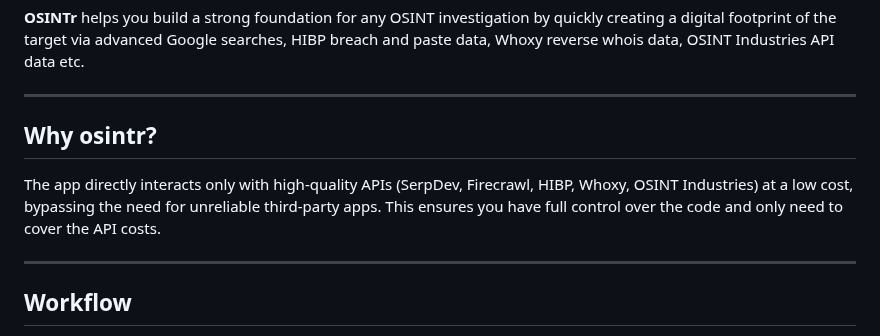
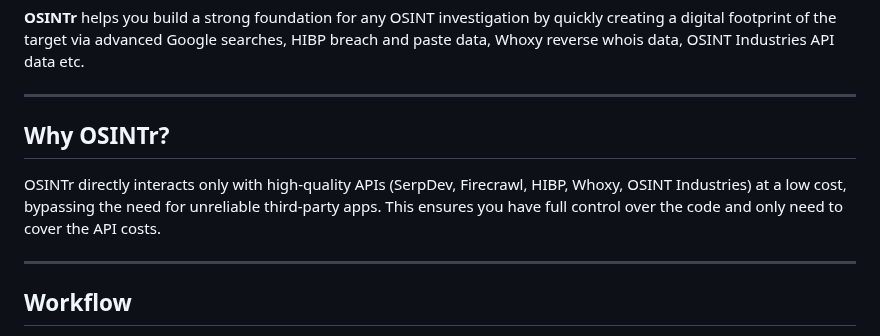
Before and after one commit to 0SINTr/osintr, a Markdown page: README.md, the part around the change. GitHub-like rendering.

```diff
--- a/README.md
+++ b/README.md
@@ -5,9 +5,9 @@
 
 ---
 
-## Why osintr?
+## Why OSINTr?
 
-The app directly interacts only with high-quality APIs (SerpDev, Firecrawl, HIBP, Whoxy, OSINT Industries) at a low cost, bypassing the need for unreliable third-party apps. This ensures you have full control over the code and only need to cover the API costs.
+OSINTr directly interacts only with high-quality APIs (SerpDev, Firecrawl, HIBP, Whoxy, OSINT Industries) at a low cost, bypassing the need for unreliable third-party apps. This ensures you have full control over the code and only need to cover the API costs.
 
 ---
 
```
